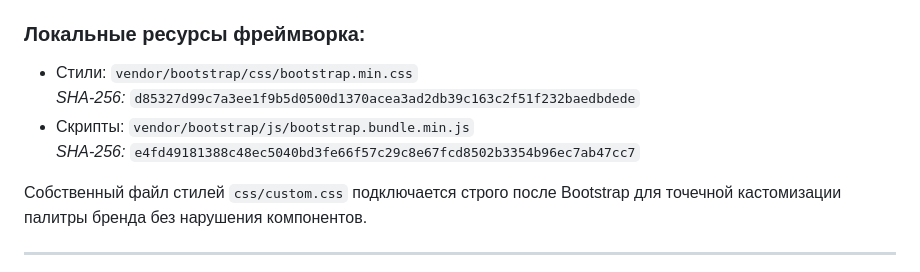
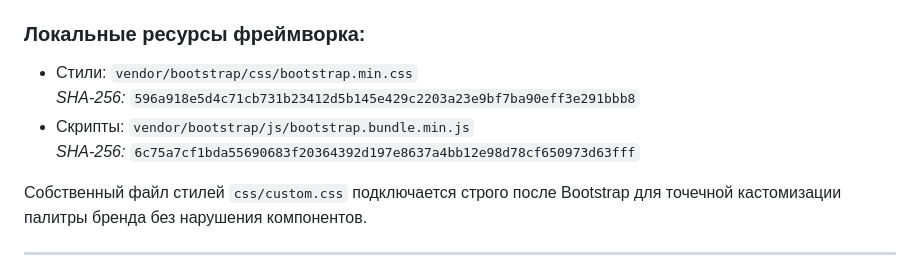
Before and after one commit to bekirand/kr2-bootstrap-shop, a Markdown page: README.md, the part around the change. GitHub-like rendering.

Commit message:
docs: уточнить контрольные суммы SHA-256 локальных файлов Bootstrap (README.md)

```diff
--- a/README.md
+++ b/README.md
@@ -23,9 +23,9 @@
 
 ### Локальные ресурсы фреймворка:
 * Стили: `vendor/bootstrap/css/bootstrap.min.css`
-  *SHA-256:* `d85327d99c7a3ee1f9b5d0500d1370acea3ad2db39c163c2f51f232baedbdede`
+  *SHA-256:* `596a918e5d4c71cb731b23412d5b145e429c2203a23e9bf7ba90eff3e291bbb8`
 * Скрипты: `vendor/bootstrap/js/bootstrap.bundle.min.js`
-  *SHA-256:* `e4fd49181388c48ec5040bd3fe66f57c29c8e67fcd8502b3354b96ec7ab47cc7`
+  *SHA-256:* `6c75a7cf1bda55690683f20364392d197e8637a4bb12e98d78cf650973d63fff`
 
 Собственный файл стилей `css/custom.css` подключается строго после Bootstrap для точечной кастомизации палитры бренда без нарушения компонентов.
 
```
